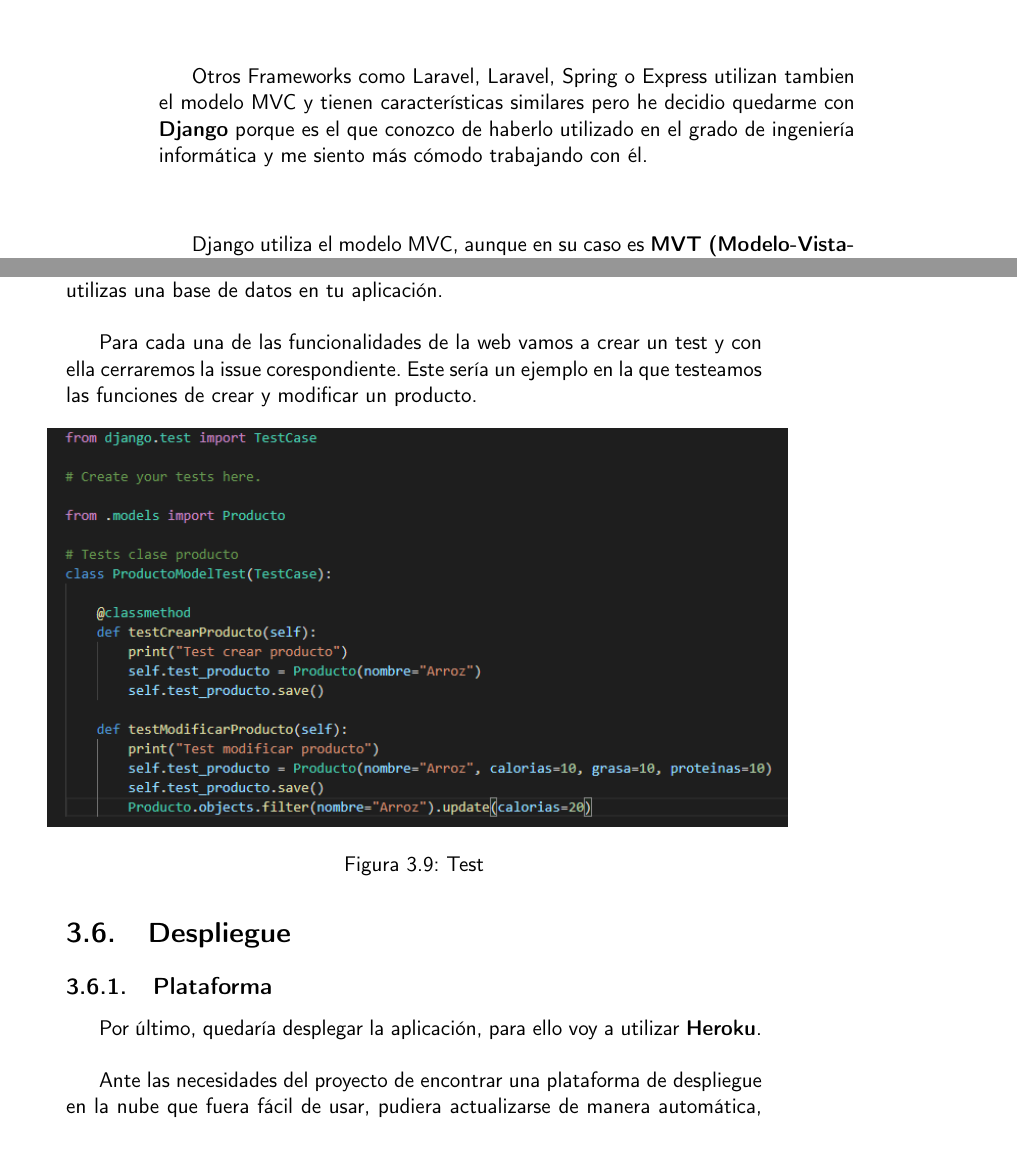
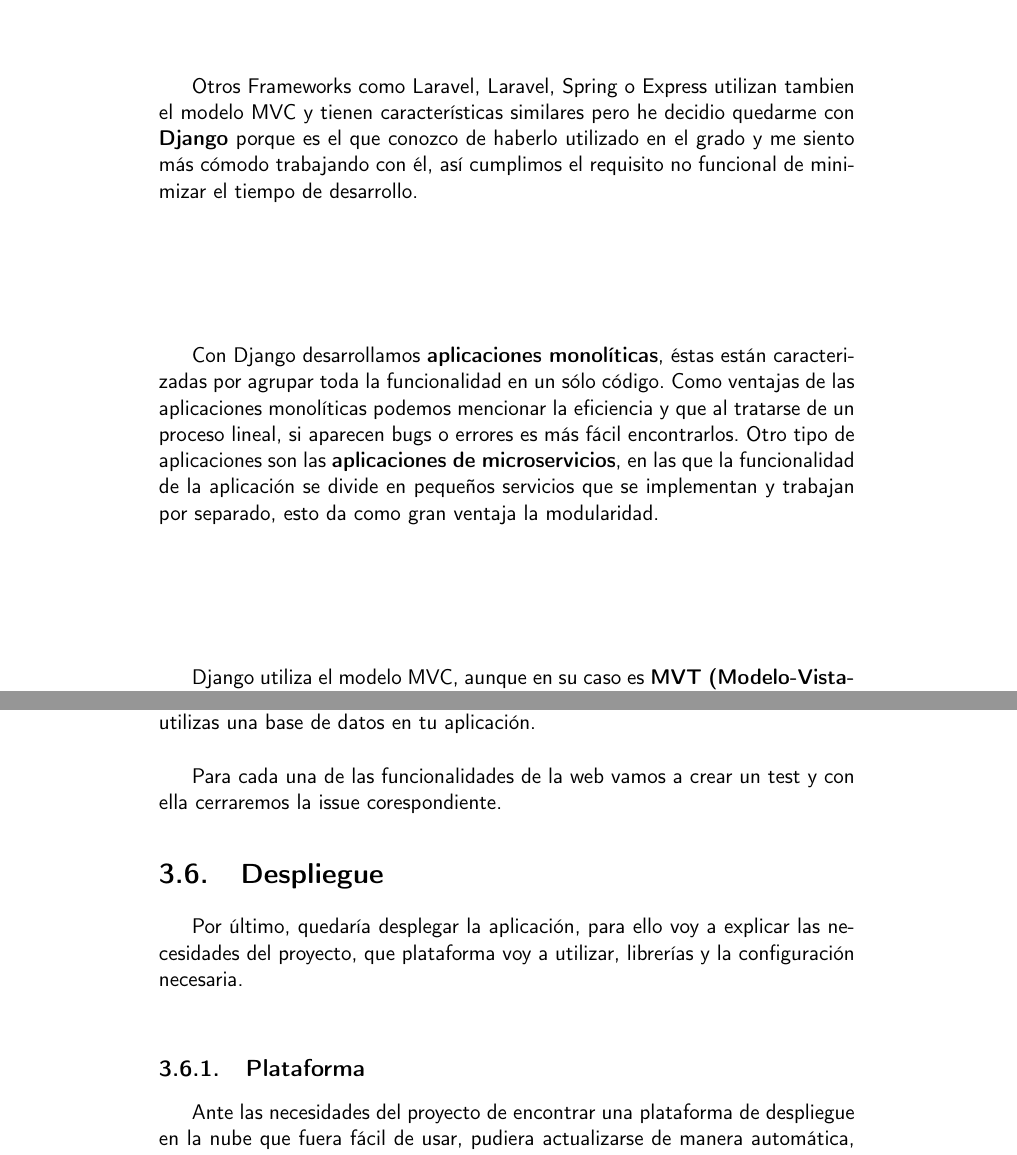
Before and after one commit to josemip98/TFG, a LaTeX book (doc/proyecto.tex, which reads doc/secciones/05_implementacion.tex): two parts of pages 28 and 37 of 61 before the commit and two parts of pages 28 and 38 of 61 after it, joined at a grey line, cut so that both start at the same text. Compiled offline with pdfLaTeX.

Commit message:
Mencionadas aplicaciones monoliticas vs microservicios. #1

```diff
--- a/doc/secciones/05_implementacion.tex
+++ b/doc/secciones/05_implementacion.tex
@@ -20,7 +20,11 @@
 pero sobre todo que permite un desarrollo ágil y reutilizable siguiendo el modelo MVC.\\ \\
 
 Otros Frameworks como Laravel, Laravel, Spring o Express utilizan tambien el modelo MVC y tienen características similares pero he decidio quedarme con \textbf{Django} porque es el que conozco de
-haberlo utilizado en el grado de ingeniería informática y me siento más cómodo trabajando con él.\\ \\
+haberlo utilizado en el grado y me siento más cómodo trabajando con él, así cumplimos el requisito no funcional de minimizar el tiempo de desarrollo.\\ \\
+
+Con Django desarrollamos \textbf{aplicaciones monolíticas}, éstas están caracterizadas por agrupar toda la funcionalidad en un sólo código. Como ventajas de las aplicaciones monolíticas
+podemos mencionar la eficiencia y que al tratarse de un proceso lineal, si aparecen bugs o errores es más fácil encontrarlos. Otro tipo de aplicaciones son las \textbf{aplicaciones de microservicios}, en las que la funcionalidad
+de la aplicación se divide en pequeños servicios que se implementan y trabajan por separado, esto da como gran ventaja la modularidad.\\ \\
 
 Django utiliza el modelo MVC, aunque en su caso es \textbf{MVT (Modelo-Vista-Template)}.\\
 El \textbf{modelo} maneja las tablas de la base de datos, la validación y las consultas.\\
@@ -236,22 +240,14 @@
 en tu aplicación.\\
 
 Para cada una de las funcionalidades de la web vamos a crear un test y con ella cerraremos la issue corespondiente.
-Este sería un ejemplo en la que testeamos las funciones de crear y modificar un producto.
-
-\begin{figure}[H]
-  \centering
-  \noindent\makebox[\textwidth]{
-    \includegraphics[scale=0.7]{test.png}}
-  \caption{Test}
-\end{figure}
 
 \section{Despliegue} \label{sec:despliegue}
 
+Por último, quedaría desplegar la aplicación, para ello voy a explicar las necesidades del proyecto, que plataforma voy a utilizar, librerías y la configuración necesaria.\\
+
 \subsection{Plataforma}
 
-Por último, quedaría desplegar la aplicación, para ello voy a utilizar \textbf{Heroku}.\\
-
-Ante las necesidades del proyecto de encontrar una plataforma de despliegue en la nube que fuera fácil de usar, pudiera actualizarse de manera automática, fuera gratuita y permitiese el lenguaje Python decidí utilizar Heroku ya que cumplía todas estas necesidades.
+Ante las necesidades del proyecto de encontrar una plataforma de despliegue en la nube que fuera fácil de usar, pudiera actualizarse de manera automática, fuera gratuita y permitiese el lenguaje Python decidí utilizar \textbf{Heroku} ya que cumplía todas estas necesidades.
 
 \textbf{Heroku} es una plataforma en la nube que nos permite desplegar aplicaciones web en cualquier lenguaje de programación.
 Además, es muy sencillo, sólo tenemos que conectar nuestro repositorio de GitHub en el que tengamos el proyecto que queremos desplegar,
```
Also changed, not shown: doc/secciones/05_implementacion.tex (20 more changed lines).
